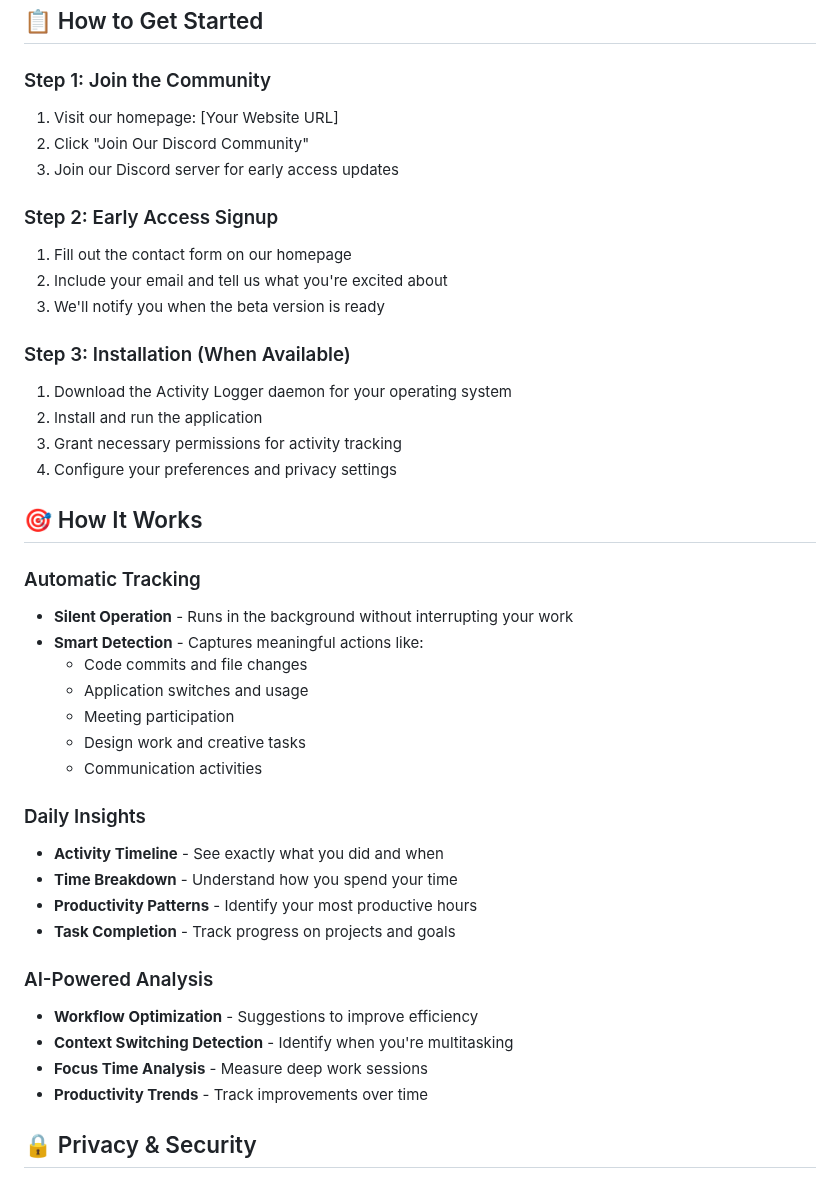
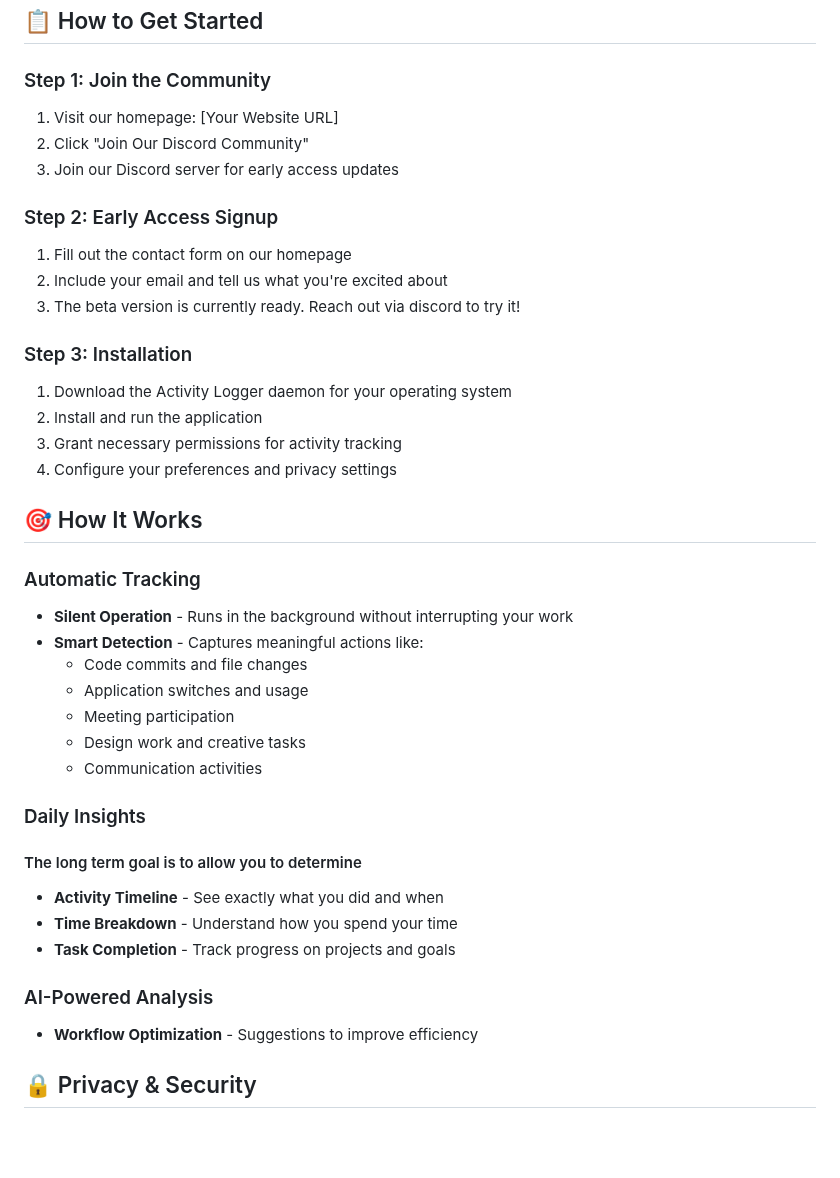
Before and after one commit to spakry/activity_logger_homepage, a Markdown page: USER_GUIDE.md, the part around one of its changes. Drawn GitHub-style; blank space fills up the shorter version.

```diff
--- a/USER_GUIDE.md
+++ b/USER_GUIDE.md
@@ -15,16 +15,19 @@ Activity Logger is an AI-powered tool that automatically tracks and logs your da
 ## 📋 How to Get Started
 
 ### Step 1: Join the Community
+
 1. Visit our homepage: [Your Website URL]
 2. Click "Join Our Discord Community"
 3. Join our Discord server for early access updates
 
 ### Step 2: Early Access Signup
+
 1. Fill out the contact form on our homepage
 2. Include your email and tell us what you're excited about
-3. We'll notify you when the beta version is ready
+3. The beta version is currently ready. Reach out via discord to try it!
 
-### Step 3: Installation (When Available)
+### Step 3: Installation
+
 1. Download the Activity Logger daemon for your operating system
 2. Install and run the application
 3. Grant necessary permissions for activity tracking
@@ -33,6 +36,7 @@ Activity Logger is an AI-powered tool that automatically tracks and logs your da
 ## 🎯 How It Works
 
 ### Automatic Tracking
+
 - **Silent Operation** - Runs in the background without interrupting your work
 - **Smart Detection** - Captures meaningful actions like:
   - Code commits and file changes
@@ -42,16 +46,14 @@ Activity Logger is an AI-powered tool that automatically tracks and logs your da
   - Communication activities
 
 ### Daily Insights
+#### The long term goal is to allow you to determine
 - **Activity Timeline** - See exactly what you did and when
 - **Time Breakdown** - Understand how you spend your time
-- **Productivity Patterns** - Identify your most productive hours
 - **Task Completion** - Track progress on projects and goals
 
 ### AI-Powered Analysis
+
 - **Workflow Optimization** - Suggestions to improve efficiency
-- **Context Switching Detection** - Identify when you're multitasking
-- **Focus Time Analysis** - Measure deep work sessions
-- **Productivity Trends** - Track improvements over time
 
 ## 🔒 Privacy & Security
 
```
Also changed, not shown: other parts of USER_GUIDE.md (+1 -44 lines).
